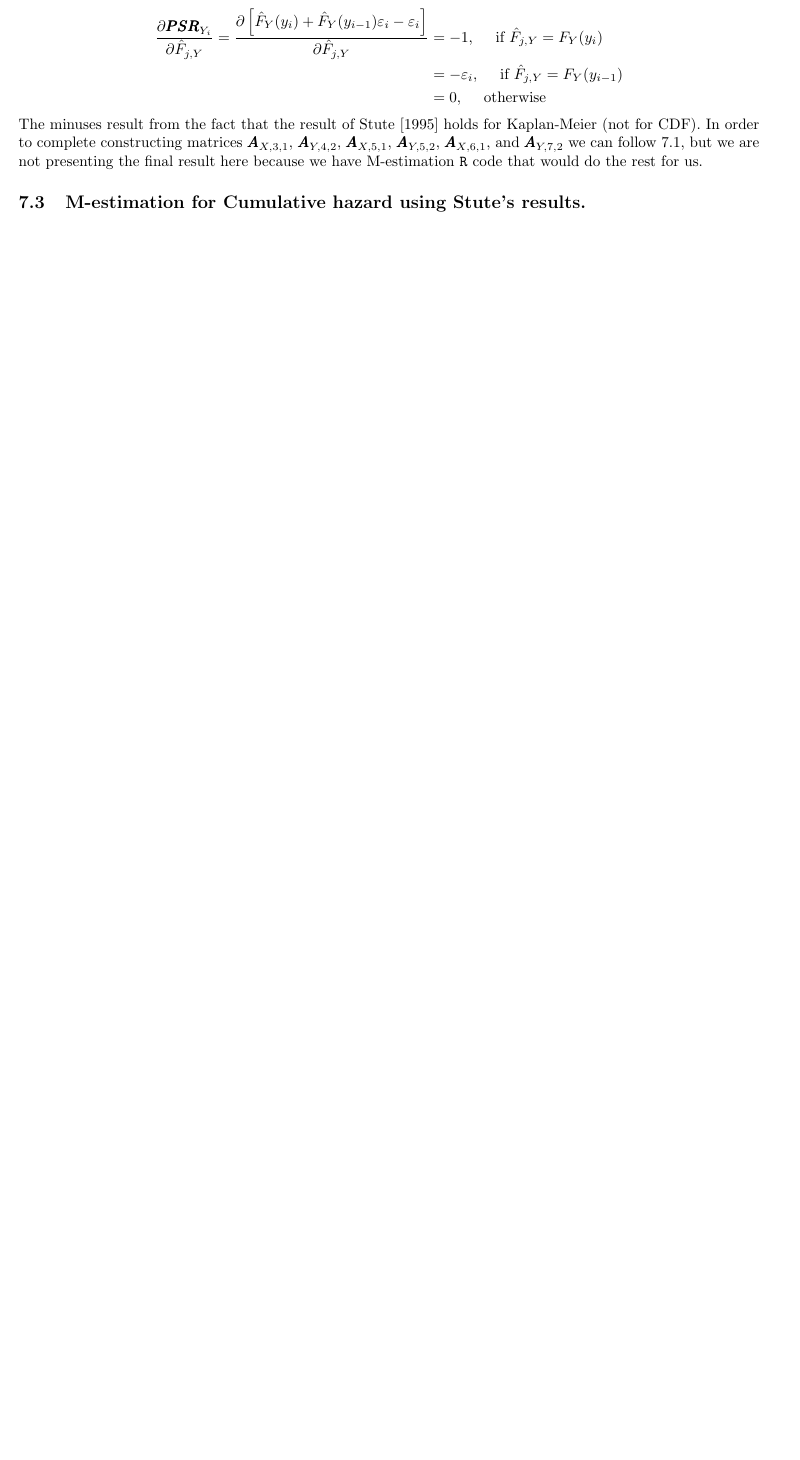
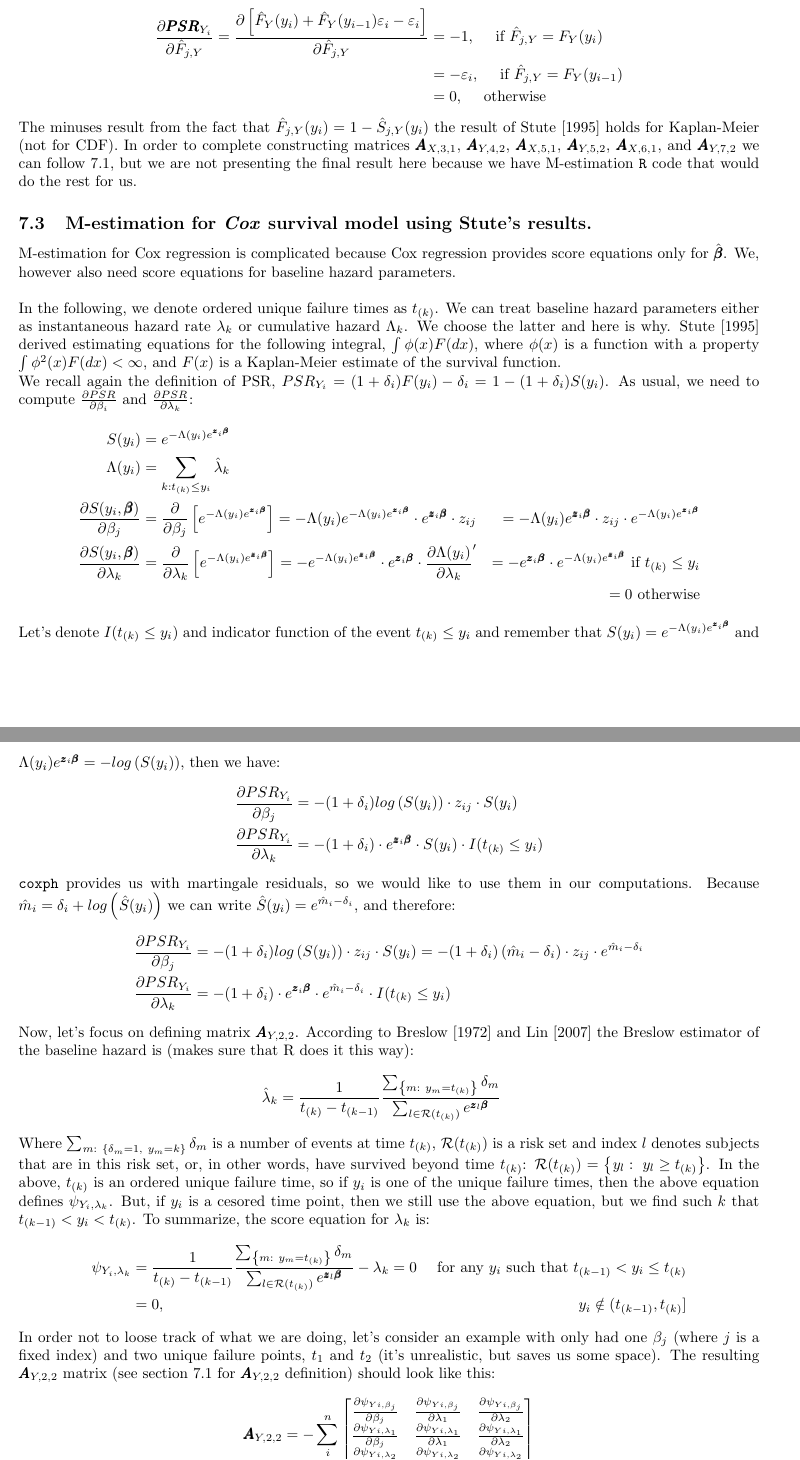
Before and after one commit to SvetlanaEden/StatStuff, a LaTeX document (BRYAN/summaryOfPapers.tex): part of page 39 of 51 before the commit and two parts of pages 39 and 40 of 53 after it, the two joined at a grey line, cut so that both start at the same text, the shorter picture padded with empty space. Compiled offline with pdfLaTeX.

Commit message:
worked more on variance with KM. Started exploring if this is possible to do for baseline hazard.

```diff
--- a/BRYAN/summaryOfPapers.tex
+++ b/BRYAN/summaryOfPapers.tex
@@ -2059,58 +2071,69 @@ $$
     &=0,~~~~\text{otherwise}
   \end{aligned}
 $$
-The minuses result from the fact that the result of \cite{stute1995central} holds for Kaplan-Meier (not for CDF).
+The minuses result from the fact that $\hat{F}_{j,Y}(y_i) = 1- \hat{S}_{j,Y}(y_i)$ the result of \cite{stute1995central} holds for Kaplan-Meier (not for CDF).
 In order to complete constructing matrices $\pmb{A}_{X,3,1}$, $\pmb{A}_{Y, 4,2}$,  $\pmb{A}_{X,5,1}$, $\pmb{A}_{Y,5,2}$, $\pmb{A}_{X,6,1}$, and $\pmb{A}_{Y, 7,2}$  we can follow \ref{Defining:Matr}, but we are not presenting the final result here because we have M-estimation \texttt{R} code that would do the rest for us.
 
-\subsection{M-estimation for Cumulative hazard using Stute's results.}
-
-
-% \ref{Defining:Matr}, the first delta method step is used to estimate the variance-covariance matrix for $\hat{\theta}_1$, $\hat{\theta}_2$, $\hat{\theta}_3$, $\hat{\theta}_4$, and $\hat{\theta}_5$. The second delta method step is used to estimate $\rho_S = \frac{\theta_3 - \theta_1 \theta_2}{\sqrt{\theta_4 - \theta_1^2}\sqrt{\theta_4 - \theta_2^2}}$. Let's proceed with the first delta method step. Let's further denote a Kaplan-Meier estimate of $F_X(x)$ in point $x_i$ as $\hat{F}_X(x_i)$. In the context of this kind of estimation, $\hat{F}_X(x_i^-) = \hat{F}_X(x_{i-1})$, so we can write the following: $\widehat{PSR}_{X_i} = \hat{F}_X(x_i) + \hat{F}_X(x_{i-1})\delta_i - \delta_i$. We remember that each $\hat{F}_X(x_i)$ is a random parameter estimate and proceed to write:
-%
-% {\footnotesize{
-% $$
-%   \begin{aligned}
-%     g_1(\pmb{PSR}_{X_i}, \pmb{PSR}_{Y_i}) &= \frac{1}{N}\sum_{i=1}^N PSR_{X_i} = \frac{1}{N}\sum_{i=1}^N \left[  \hat{F}_X(x_i) + \hat{F}_X(x_{i-1})\delta_i - \delta_i   \right]\\
-%     g_2(\pmb{PSR}_{Y_i}, \pmb{PSR}_{Y_i}) &= \frac{1}{N}\sum_{i=1}^N PSR_{Y_i} = \frac{1}{N}\sum_{i=1}^N \left[  \hat{F}_Y(y_i) + \hat{F}_Y(y_{i-1})\epsilon_i - \epsilon_i   \right]\\
-%     g_3(\pmb{PSR}_{X_i}, \pmb{PSR}_{Y_i}) &= \frac{1}{N}\sum_{i=1}^N PSR_{X_i}PSR_{Y_i} = \frac{1}{N}\sum_{i=1}^N \left[  \hat{F}_X(x_i) + \hat{F}_X(x_{i-1})\delta_i - \delta_i   \right]  \cdot  \left[  \hat{F}_Y(y_i) + \hat{F}_Y(y_{i-1})\epsilon_i - \epsilon_i   \right]\\
-%     g_4(\pmb{PSR}_{X_i}, \pmb{PSR}_{Y_i}) &= \frac{1}{N}\sum_{i=1}^N PSR_{X_i}^2 = \frac{1}{N}\sum_{i=1}^N \left[  \hat{F}_X(x_i) + \hat{F}_X(x_{i-1})\delta_i - \delta_i   \right]^2\\
-%     g_5(\pmb{PSR}_{X_i}, \pmb{PSR}_{Y_i}) &= \frac{1}{N}\sum_{i=1}^N PSR_{Y_i}^2 = \frac{1}{N}\sum_{i=1}^N \left[  \hat{F}_Y(y_i) + \hat{F}_Y(y_{i-1})\epsilon_i - \epsilon_i   \right]^2\\
-%   \end{aligned}
-% $$
-% }}
-% Let's write the derivatives while switching to shorter notations $F_X(x_1) = F_{X,1}$ and $PSR_{.,i} = R_{.,i}$:
-% {\footnotesize{
-%   $$
-%   \begin{aligned}
-%     \left. \left(    \frac{\partial g_1(., .)}{\partial F_{X,1}}, ..., \frac{\partial g_1(., .)}{\partial F_{X,N}}, ~ \frac{\partial g_1(., .)}{\partial F_{Y,1}},  ..., \frac{\partial g_1(., .)}{\partial F_{Y,N}}   \right)    \right|_{\hat{F}_X, \hat{F}_Y} &= \frac{1}{N}\left(   \delta_1, ~(1+\delta_2), ~(1+\delta_3), ...  , ~(1+\delta_{N-1}),  ~1,  \underbrace{~~0,~0,~0,...,~0,~0}_{N~for~Y} \right)\\
-%     %%%%%%
-%     \left. \left(    \frac{\partial g_2(., .)}{\partial F_{X,1}}, ..., \frac{\partial g_2(., .)}{\partial F_{X,N}}, ~ \frac{\partial g_2(., .)}{\partial F_{Y,1}},  ..., \frac{\partial g_2(., .)}{\partial F_{Y,N}}    \right)    \right|_{\hat{F}_X, \hat{F}_Y} &= \frac{1}{N}\left( \underbrace{0,~0,~0,...,~0,~0}_{N~for~X},~~  \epsilon_1, ~(1+\epsilon_2), ~(1+\epsilon_3), ...  , ~(1+\epsilon_{N-1}),  ~1 \right)\\
-%     %%%%%%
-%     \left. \left(    \frac{\partial g_3(., .)}{\partial F_{X,1}}, ..., \frac{\partial g_3(., .)}{\partial F_{X,N}}, ~ \frac{\partial g_3(., .)}{\partial F_{Y,1}},  ..., \frac{\partial g_3(., .)}{\partial F_{Y,N}}   \right)    \right|_{\hat{F}_X, \hat{F}_Y} &= \frac{1}{N}\left( \underbrace{R_{Y,1} +  R_{Y,2}\delta_2,  ...  , ~R_{Y,N-1} +  R_{Y,N}\delta_N,  ~R_{Y,N}}_{for~X},~~ \underbrace{R_{X,1} +  R_{X,2}\epsilon_2,  ...  , ~R_{X,N}}_{similar for Y} \right)\\
-%     %%%%%%
-%     \left. \left(    \frac{\partial g_4(., .)}{\partial F_{X,1}}, ..., \frac{\partial g_4(., .)}{\partial F_{X,N}}, ~ \frac{\partial g_4(., .)}{\partial F_{Y,1}},  ..., \frac{\partial g_4(., .)}{\partial F_{Y,N}}   \right)    \right|_{\hat{F}_X, \hat{F}_Y} &= 2\frac{1}{N}\left( R_{X,1} +  R_{X,2}\delta_2, ~R_{X,2} +  R_{X,3}\delta_3,  ...  , ~R_{X,N-1} +  R_{X,N}\delta_N,  ~R_{X,N},  \underbrace{~~0,~0,~0,...,~0,~0}_{N~for~Y} \right)\\
-%     %%%%%%
-%     \left. \left(    \frac{\partial g_5(., .)}{\partial F_{X,1}}, ..., \frac{\partial g_5(., .)}{\partial F_{X,N}}, ~ \frac{\partial g_5(., .)}{\partial F_{Y,1}},  ..., \frac{\partial g_5(., .)}{\partial F_{Y,N}}   \right)    \right|_{\hat{F}_X, \hat{F}_Y} &= 2\frac{1}{N}\left( \underbrace{~~0,~0,~0,...,~0,~0}_{N~for~X},~~ R_{Y,1} +  R_{Y,2}\epsilon_2, ~R_{Y,2} +  R_{Y,3}\epsilon_3,  ...  , ~R_{Y,N-1} +  R_{Y,N}\epsilon_N,  ~R_{Y,N} \right)\\
-%   \end{aligned}
-%   $$
-% }}
-%
-% We are still doing the first delta method step and now we are concerned with variance covariance matrix of $\hat{F_.(.)}$. According to \cite{breslow1974large}, it is defined as:
-% $$
-%   \begin{aligned}
-%     Cov\left( F(s), F(t)  \right) &= (1 -F^o(s)) (1 -F^o(t)) \int_0^{s}  \frac{dF^o(x)}{ (1 -F(x^-))  (1 -F^o(x)) },
-%     &\text{for }  s\leq t
-%   \end{aligned}
-% $$
-% Where $F^o(s)$ is the true distribution function (when there is not censoring) and I am not sure what $F(.)$ is...\\
-%
-% I am just going to do the following substitution:
-% $$
-%   \begin{aligned}
-%     \widehat{Cov}\left( F(s), F(t)  \right) &= (1 -\hat{F}^o(s)) (1 -\hat{F}^o(t)) \sum_{x_i \leq s } \frac{\delta_i(?)}{ (1 -\hat{F^o}(x_{i-1}))  (1 -\hat{F}^o(x_i)) },
-%     &\text{for }  s\leq t
-%   \end{aligned}
-% $$
-%
-% The variance of survival curve using Greenwood formula (Survival Analysis by Klein and Moeschberger, p. 92) is: $\widehat{V}[\hat{S}(t)] = \hat{S}^2(t)\cdot \sum_{t_i\leq t} \frac{\delta_i}{Y_i(Y_i - \delta_i)}$, where $Y_i$ is number at risk. It looks sort of similar...\\
-% So now, we only need to compute it...
+\subsection{M-estimation for \emph{Cox} survival model  using Stute's results.}
+M-estimation for Cox regression is complicated because Cox regression provides score equations only for $\hat{\pmb{\beta}}$. We, however also need score equations for baseline hazard parameters. \\
+
+In the following, we denote ordered unique failure times as $t_{(k)}$. We can treat baseline hazard parameters either as instantaneous hazard rate $\lambda_k$ or cumulative hazard $\Lambda_k$. We choose the latter and here is why. \cite{stute1995central} derived estimating equations for the following integral, $\int \phi(x) F(dx)$, where $\phi(x)$ is a function with a property $\int \phi^2(x) F(dx) < \infty$, and $F(x)$ is a Kaplan-Meier estimate of the survival function.
+
+We recall again the definition of PSR, $PSR_{Y_i} =  (1+\delta_i) F(y_i)  -  \delta_i = 1- (1+\delta_i) S(y_i)$.
+As usual, we need to compute $\frac{\partial PSR}{\partial \beta_i}$ and $\frac{\partial PSR}{\partial \lambda_k}$:
+$$
+  \begin{aligned}
+    S(y_i) &=  e^{-\Lambda(y_i) e^{\pmb{z}_i\pmb{\beta}}} \\
+    \Lambda(y_i)  &= \sum_{k: t_{(k)}\leq y_i} \hat{\lambda}_k\\
+    %%%
+    \frac{\partial S(y_i, \pmb{\beta})}{\partial \beta_j} &= \frac{\partial}{\partial \beta_j}\left[  e^{-\Lambda(y_i) e^{\pmb{z}_i\pmb{\beta}}}  \right] =   -\Lambda(y_i)e^{-\Lambda(y_i) e^{\pmb{z}_i\pmb{\beta}}}  \cdot  e^{\pmb{z}_i\pmb{\beta}}   \cdot z_{ij} &=  -\Lambda(y_i) e^{\pmb{z}_i\pmb{\beta}}   \cdot  z_{ij}  \cdot  e^{-\Lambda(y_i) e^{\pmb{z}_i\pmb{\beta}}} \\
+    %%%
+    \frac{\partial S(y_i, \pmb{\beta})}{\partial \lambda_k} &= \frac{\partial}{\partial \lambda_k}\left[  e^{-\Lambda(y_i) e^{\pmb{z}_i\pmb{\beta}}}  \right] =   -e^{-\Lambda(y_i) e^{\pmb{z}_i\pmb{\beta}}}  \cdot  e^{\pmb{z}_i\pmb{\beta}}\cdot \frac{\partial \Lambda(y_i)}{\partial \lambda_k}' &=   -e^{\pmb{z}_i\pmb{\beta}}   \cdot  e^{-\Lambda(y_i) e^{\pmb{z}_i\pmb{\beta}}}\text{ if } t_{(k)}\leq y_i\\
+    & & = 0\text{ otherwise}
+  \end{aligned}
+  $$
+Let's denote $I(t_{(k)}\leq y_i)$ and indicator function of the event $t_{(k)}\leq y_i$ and remember that $S(y_i) =  e^{-\Lambda(y_i) e^{\pmb{z}_i\pmb{\beta}}}$ and $\Lambda(y_i) e^{\pmb{z}_i\pmb{\beta}} = -log\left(S(y_i)\right)$, then we have:
+$$
+  \begin{aligned}
+    \frac{\partial PSR_{Y_i}}{\partial \beta_j} &=  -(1+\delta_i)log\left(S(y_i)\right) \cdot  z_{ij}  \cdot  S(y_i)\\
+    \frac{\partial PSR_{Y_i}}{\partial \lambda_k} &=  -(1+\delta_i)\cdot  e^{\pmb{z}_i\pmb{\beta}}   \cdot  S(y_i) \cdot I(t_{(k)}\leq y_i)
+  \end{aligned}
+  $$
+\texttt{coxph} provides us with martingale residuals, so we would like to use them in our computations. Because $\hat{m}_i = \delta_i + log\left(\hat{S}(y_i) \right)$ we can write $\hat{S}(y_i) = e^{\hat{m}_i - \delta_i} $, and therefore:
+  $$
+  \begin{aligned}
+    \frac{\partial PSR_{Y_i}}{\partial \beta_j} &=  -(1+\delta_i)log\left(S(y_i)\right) \cdot  z_{ij}  \cdot  S(y_i)=  -(1+\delta_i)\left(\hat{m}_i - \delta_i \right) \cdot  z_{ij}  \cdot  e^{\hat{m}_i - \delta_i}\\
+    \frac{\partial PSR_{Y_i}}{\partial \lambda_k} &= - (1+\delta_i)\cdot  e^{\pmb{z}_i\pmb{\beta}}   \cdot  e^{\hat{m}_i - \delta_i}\cdot I(t_{(k)}\leq y_i)
+  \end{aligned}
+  $$
+
+Now, let's focus on defining matrix $\pmb{A}_{Y,2,2}$. According to \cite{breslow1972discussion} and \cite{lin2007breslow} the Breslow estimator of the baseline hazard is (makes sure that R does it this way):
+  $$
+  \begin{aligned}
+    \hat{\lambda}_k &= \frac{1}{t_{(k)} - t_{(k-1)}} \frac{\sum_{\left\{m:~y_m = t_{(k)}\right\}} \delta_m}{\sum_{l\in \mathcal{R}(t_{(k)})} e^{\pmb{z}_l\pmb{\beta}}}
+  \end{aligned}
+  $$
+Where $\sum_{m:~ \left\{\delta_m=1,~ y_m = k\right\}} \delta_m$ is a number of events at time $t_{(k)}$, $\mathcal{R}(t_{(k)})$ is a risk set and index $l$ denotes subjects that are in this risk set, or, in other words, have survived beyond time $t_{(k)}$: $\mathcal{R}(t_{(k)}) = \left\{y_l: ~y_l \geq t_{(k)} \right\}$. In the above, $t_{(k)}$ is an ordered unique failure time, so if $y_i$ is one of the unique failure times, then the above equation defines $\psi_{Y_i,{\lambda}_k}$. But, if $y_i$ is a cesored time point, then we still use the above equation, but we find such $k$ that $t_{(k-1)} < y_i < t_{(k)}$. To summarize, the score equation for $\lambda_k$ is:
+  $$
+  \begin{aligned}
+    \psi_{Y_i,{\lambda}_k} &= \frac{1}{t_{(k)} - t_{(k-1)}}  \frac{\sum_{\left\{m:~y_m = t_{(k)}\right\}} \delta_m}{\sum_{l\in \mathcal{R}(t_{(k)})} e^{\pmb{z}_l\pmb{\beta}}}- \lambda_k = 0  &\text{ for any } y_i \text{ such that } t_{(k-1)} < y_i \leq t_{(k)}\\
+    &=0,~~ &y_i \notin (t_{(k-1)}, t_{(k)}]
+  \end{aligned}
+  $$
+
+In order not to loose track of what we are doing, let's consider an example with only had one $\beta_j$ (where $j$ is a fixed index) and two unique failure points, $t_1$ and $t_2$ (it's unrealistic, but saves us some space). The resulting $\pmb{A}_{Y,2,2}$ matrix (see section \ref{Defining:Matr} for  $\pmb{A}_{Y,2,2}$ definition) should look like this:
+
+  \[
+  \pmb{A}_{Y,2,2} = -\sum_i^n\begin{bmatrix}
+      \frac{\partial \psi_{Yi,\beta_j}}{ \partial \beta_j} &
+      \frac{\partial \psi_{Yi,\beta_j}}{ \partial \lambda_1} &
+      \frac{\partial \psi_{Yi,\beta_j}}{ \partial \lambda_2} \\
+      %%%%%%%%%
+      \frac{\partial \psi_{Yi,\lambda_1}}{ \partial \beta_j} &
+      \frac{\partial \psi_{Yi,\lambda_1}}{ \partial \lambda_1} &
+      \frac{\partial \psi_{Yi,\lambda_1}}{ \partial \lambda_2} \\
+      %%%%%%%%%
+      \frac{\partial \psi_{Yi,\lambda_2}}{ \partial \beta_j} &
+      \frac{\partial \psi_{Yi,\lambda_2}}{ \partial \lambda_1} &
+      \frac{\partial \psi_{Yi,\lambda_2}}{ \partial \lambda_2}\\
+  \end{bmatrix}
```
Also changed, not shown: BRYAN/summaryOfPapers.tex (65 more changed lines).
